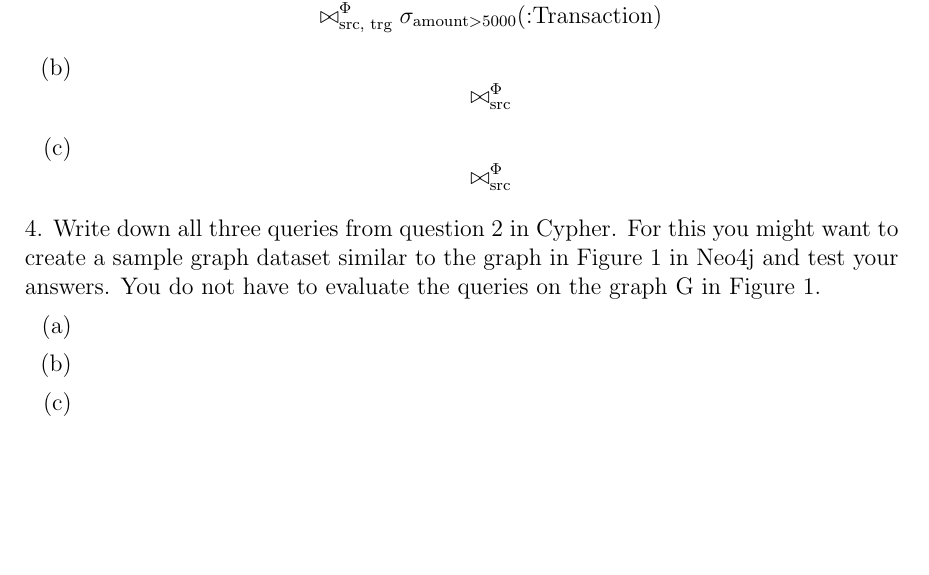
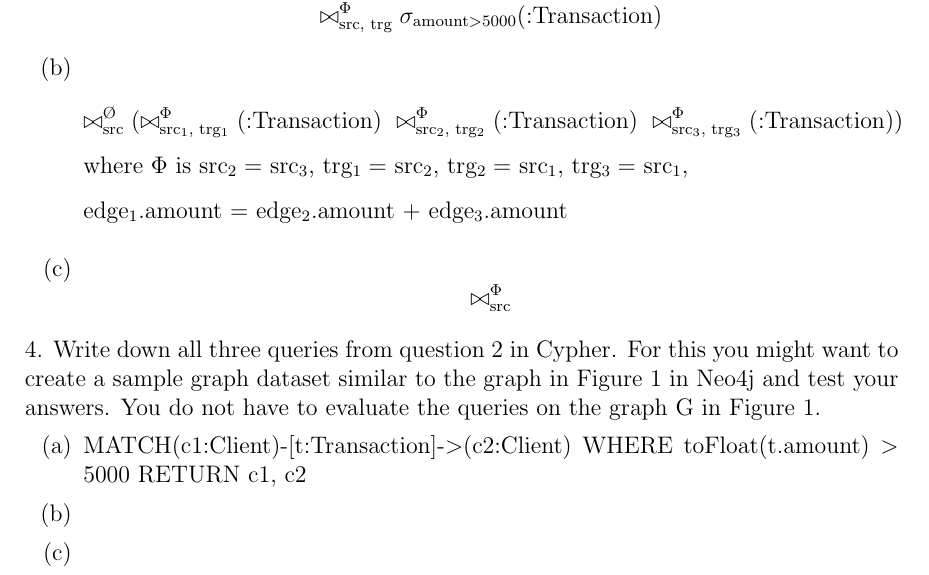
Before and after one commit to ImAfraidDave/compsci752_assignment_2, a LaTeX problem sheet (assignment_2_Romili_Towsend.tex): part of page 2 of 2, cut so that both start at the same text, the shorter picture padded with empty space. Compiled offline with pdfLaTeX.

Commit message:
Start on Q3b and Q4a

```diff
--- a/assignment_2_Romili_Towsend.tex
+++ b/assignment_2_Romili_Towsend.tex
@@ -117,14 +115,23 @@
     % (b) %
     \item
 
+    % TODO: This equation is most likely wrong, I need to fix it
+
     \begin{equation*}
     \begin{aligned}
-        \bowtie^{\Phi}_{\text{src}}
+        \bowtie^{\text{\O}}_{\text{src}}
+        (\bowtie^{\Phi}_{\text{src$_1$, trg$_1$}}\text{(:Transaction) }
+        \bowtie^{\Phi}_{\text{src$_2$, trg$_2$}}\text{(:Transaction) }
+        \bowtie^{\Phi}_{\text{src$_3$, trg$_3$}}\text{(:Transaction)}) \\
+        \noalign{where $\Phi$ is src$_2=$ src$_3$, trg$_1=$ src$_2$, trg$_2=$ src$_1$, trg$_3=$ src$_1$,}
+        \noalign{edge$_1$.amount = edge$_2$.amount + edge$_3$.amount}
     \end{aligned}
     \end{equation*}
 
     % (c) %
     \item
+
+    % TODO: Complete 3c
 
     \begin{equation*}
     \begin{aligned}
@@ -145,6 +152,13 @@
     % (a) %
     \item
 
+    % TODO: Verify that this one works
+
+    MATCH(c1:Client)-[t:Transaction]-$>$(c2:Client)
+    WHERE toFloat(t.amount) $>$ 5000
+    RETURN c1, c2
+
+
     % (b) %
     \item
 
```
Also changed, not shown: assignment_2_Romili_Towsend.pdf, assignment_2_Romili_Towsend.tex (2 more changed lines).
